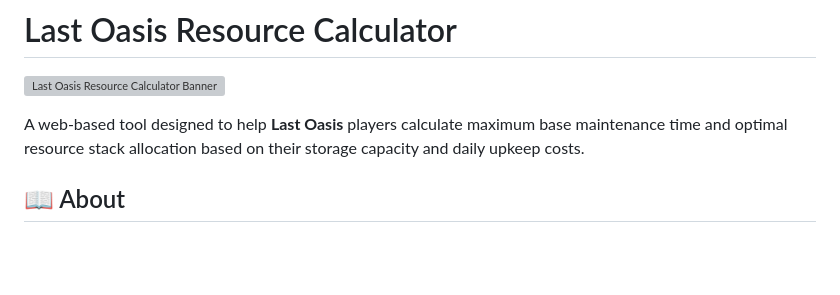
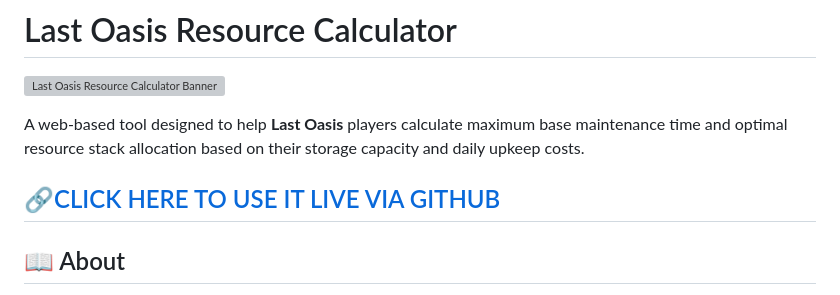
Before and after one commit to DreAdeDcoRpSE/LO-Resource_Calculator, a Markdown page: README.md, the part around the change. GitHub-like rendering; blank space fills up the shorter version; grey boxes are pictures that could not be loaded.

Commit message:
Update README.md
added link to live version

```diff
--- a/README.md
+++ b/README.md
@@ -3,6 +3,8 @@
 ![Last Oasis Resource Calculator Banner](https://raw.githubusercontent.com/DreAdeDcoRpSE/lo-admin-tool-assets/refs/heads/main/lo-banner.jpg)
 
 A web-based tool designed to help **Last Oasis** players calculate maximum base maintenance time and optimal resource stack allocation based on their storage capacity and daily upkeep costs.
+
+## 🔗[CLICK HERE TO USE IT LIVE VIA GITHUB](https://dreadedcorpse.github.io/LO-Resource_Calculator/)
 
 ## 📖 About
 
```
